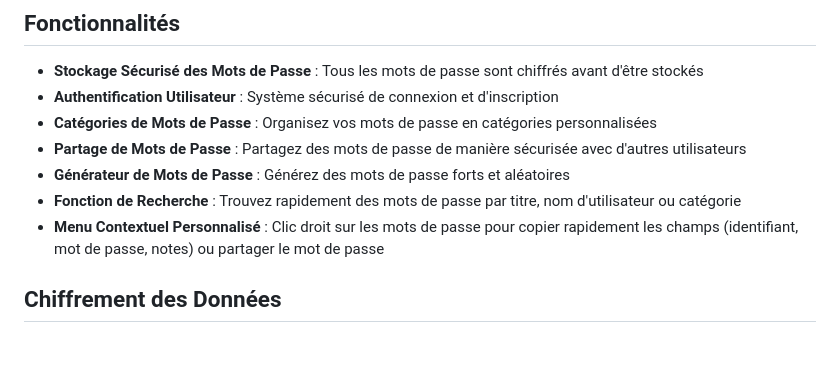
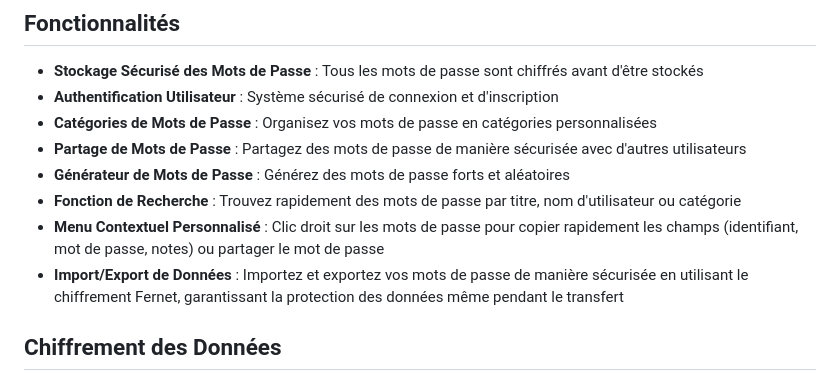
Before and after one commit to Luma168/password-manager, a Markdown page: README.md, the part around the change. GitHub-like rendering; blank space fills up the shorter version.

```diff
--- a/README.md
+++ b/README.md
@@ -11,6 +11,7 @@ Une application de gestion de mots de passe développée avec Flask.
 - **Générateur de Mots de Passe** : Générez des mots de passe forts et aléatoires
 - **Fonction de Recherche** : Trouvez rapidement des mots de passe par titre, nom d'utilisateur ou catégorie
 - **Menu Contextuel Personnalisé** : Clic droit sur les mots de passe pour copier rapidement les champs (identifiant, mot de passe, notes) ou partager le mot de passe
+- **Import/Export de Données** : Importez et exportez vos mots de passe de manière sécurisée en utilisant le chiffrement Fernet, garantissant la protection des données même pendant le transfert
 
 ## Chiffrement des Données
 
```
